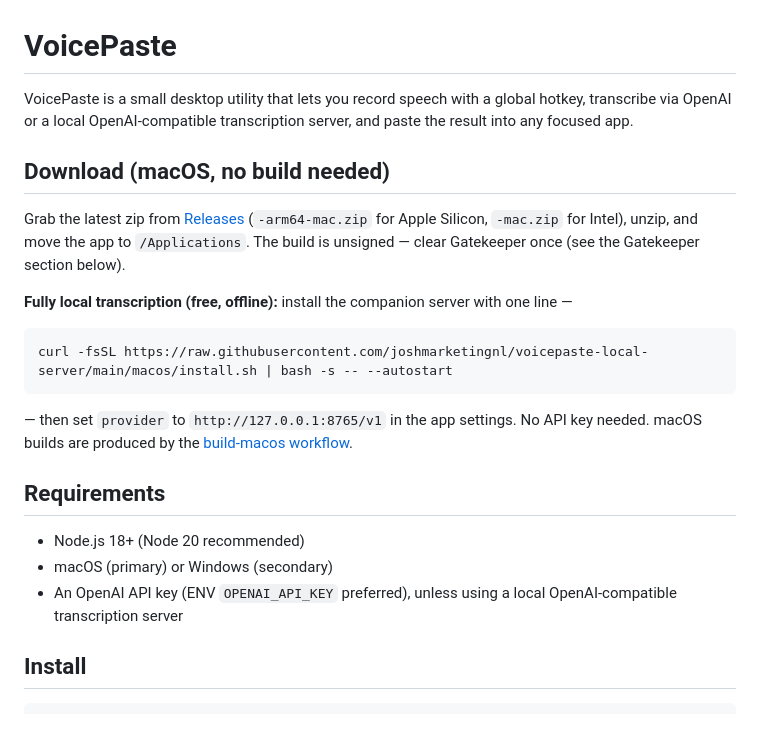
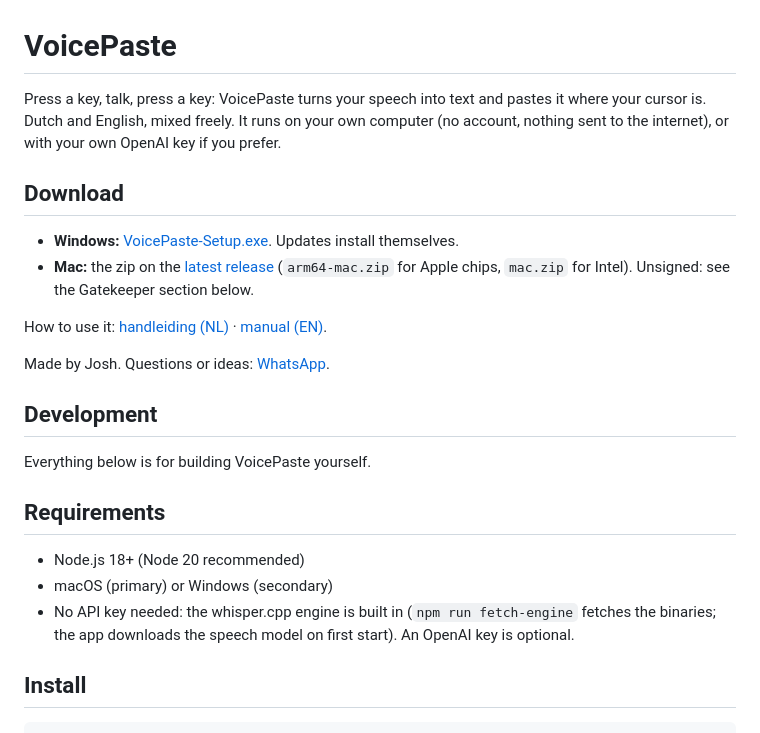
Before and after one commit to joshmarketingnl/VoicePaste, a Markdown page: README.md, the part around the change. Drawn GitHub-style.

Commit message:
Docs for 2.0: one key, recent dictations, model speed, word list, offline reserve; README front page
Co-Authored-By: Claude Opus 5.5 <noreply@anthropic.com>

````diff
--- a/README.md
+++ b/README.md
@@ -1,26 +1,29 @@
 # VoicePaste
 
-VoicePaste is a small desktop utility that lets you record speech with a global hotkey, transcribe via OpenAI or a local OpenAI-compatible transcription server, and paste the result into any focused app.
+Press a key, talk, press a key: VoicePaste turns your speech into text and pastes it where your cursor is.
+Dutch and English, mixed freely. It runs on your own computer (no account, nothing sent to the internet),
+or with your own OpenAI key if you prefer.
 
-## Download (macOS, no build needed)
+## Download
 
-Grab the latest zip from [Releases](https://github.com/joshmarketingnl/VoicePaste/releases)
-(`-arm64-mac.zip` for Apple Silicon, `-mac.zip` for Intel), unzip, and move the app to
-`/Applications`. The build is unsigned — clear Gatekeeper once (see the Gatekeeper section below).
+- **Windows:** [VoicePaste-Setup.exe](https://github.com/joshmarketingnl/VoicePaste/releases/latest/download/VoicePaste-Setup.exe).
+  Updates install themselves.
+- **Mac:** the zip on the [latest release](https://github.com/joshmarketingnl/VoicePaste/releases/latest)
+  (`arm64-mac.zip` for Apple chips, `mac.zip` for Intel). Unsigned: see the Gatekeeper section below.
 
-**Fully local transcription (free, offline):** install the companion server with one line —
+How to use it: [handleiding (NL)](docs/handleiding.md) · [manual (EN)](docs/manual.md).
 
-```bash
-curl -fsSL https://raw.githubusercontent.com/joshmarketingnl/voicepaste-local-server/main/macos/install.sh | bash -s -- --autostart
-```
+Made by Josh. Questions or ideas: [WhatsApp](https://wa.me/+31647569554).
 
-— then set `provider` to `http://127.0.0.1:8765/v1` in the app settings. No API key needed.
-macOS builds are produced by the [build-macos workflow](.github/workflows/build-macos.yml).
+## Development
+
+Everything below is for building VoicePaste yourself.
 
 ## Requirements
 - Node.js 18+ (Node 20 recommended)
 - macOS (primary) or Windows (secondary)
-- An OpenAI API key (ENV `OPENAI_API_KEY` preferred), unless using a local OpenAI-compatible transcription server
+- No API key needed: the whisper.cpp engine is built in (`npm run fetch-engine` fetches the binaries;
+  the app downloads the speech model on first start). An OpenAI key is optional.
 
 ## Install
 ```bash
````
Also changed, not shown: docs/handleiding.md (+13 -3 lines), docs/manual.md (+13 -3 lines).
